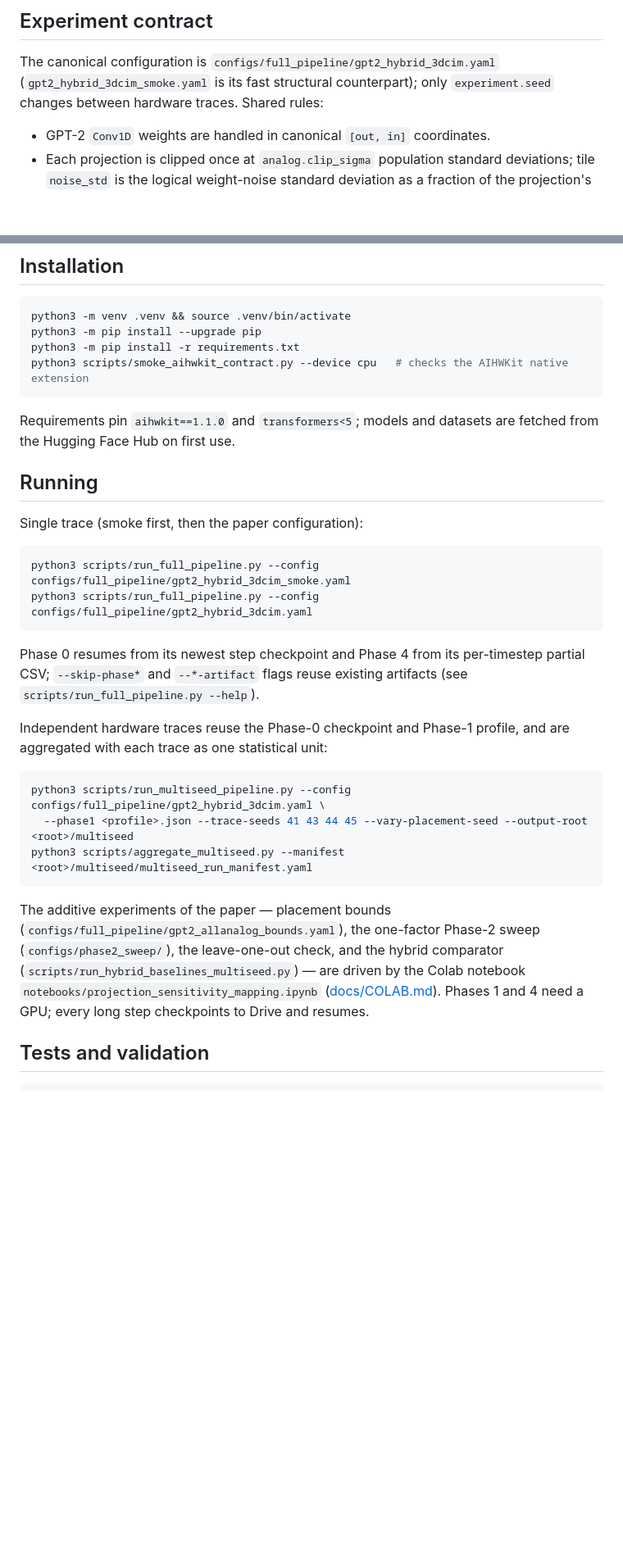
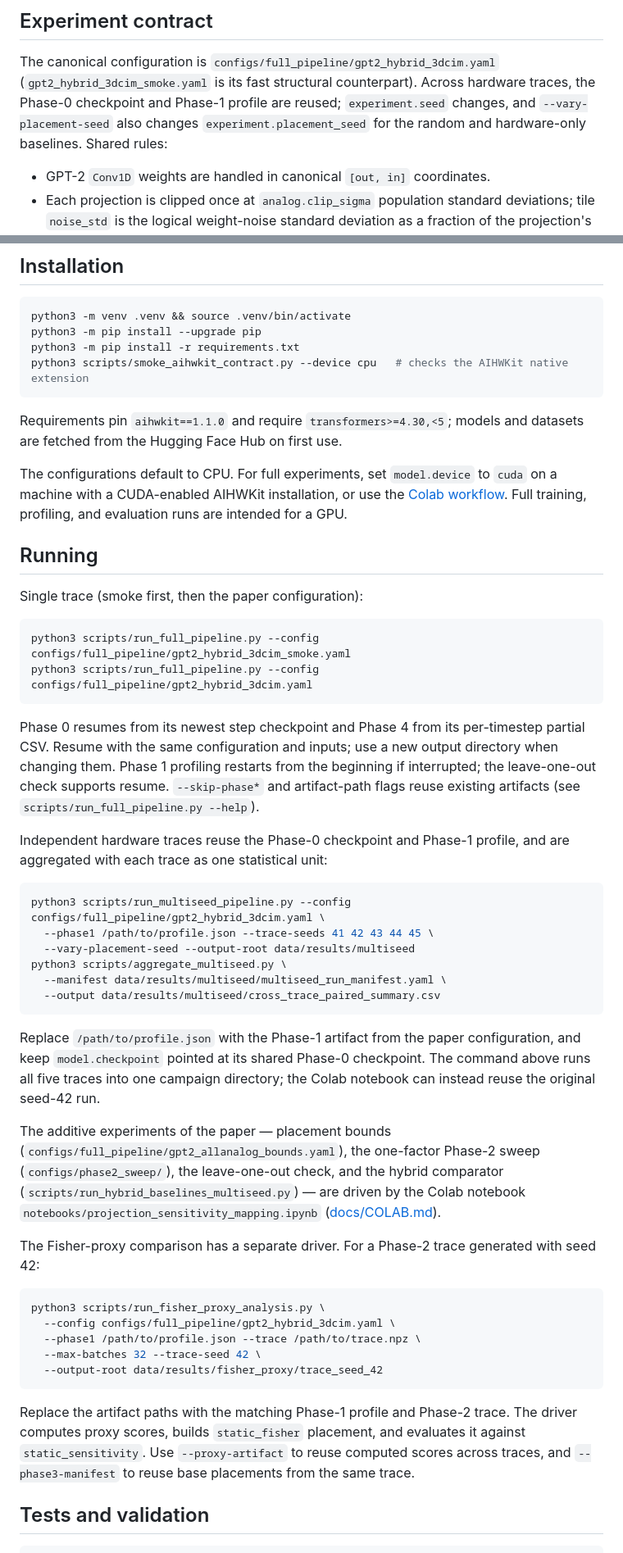
Before and after one commit to williamhwangweiju/projection-sensitivity-mapping, a Markdown page: README.md, 2 parts joined by grey strips. Shown at 82% size. GitHub-like rendering; blank space fills up the shorter version.

````diff
--- a/README.md
+++ b/README.md
@@ -47,8 +46,11 @@ flowchart LR
 ## Experiment contract
 
 The canonical configuration is `configs/full_pipeline/gpt2_hybrid_3dcim.yaml`
-(`gpt2_hybrid_3dcim_smoke.yaml` is its fast structural counterpart); only
-`experiment.seed` changes between hardware traces. Shared rules:
+(`gpt2_hybrid_3dcim_smoke.yaml` is its fast structural counterpart). Across
+hardware traces, the Phase-0 checkpoint and Phase-1 profile are reused;
+`experiment.seed` changes, and `--vary-placement-seed` also changes
+`experiment.placement_seed` for the random and hardware-only baselines.
+Shared rules:
 
 - GPT-2 `Conv1D` weights are handled in canonical `[out, in]` coordinates.
 - Each projection is clipped once at `analog.clip_sigma` population standard
@@ -71,8 +73,13 @@ python3 -m pip install -r requirements.txt
 python3 scripts/smoke_aihwkit_contract.py --device cpu   # checks the AIHWKit native extension
 ```
 
-Requirements pin `aihwkit==1.1.0` and `transformers<5`; models and datasets are
-fetched from the Hugging Face Hub on first use.
+Requirements pin `aihwkit==1.1.0` and require `transformers>=4.30,<5`;
+models and datasets are fetched from the Hugging Face Hub on first use.
+
+The configurations default to CPU. For full experiments, set `model.device`
+to `cuda` on a machine with a CUDA-enabled AIHWKit installation, or use the
+[Colab workflow](docs/COLAB.md). Full training, profiling, and evaluation runs
+are intended for a GPU.
 
 ## Running
 
@@ -84,25 +91,52 @@ python3 scripts/run_full_pipeline.py --config configs/full_pipeline/gpt2_hybrid_
 ```
 
 Phase 0 resumes from its newest step checkpoint and Phase 4 from its
-per-timestep partial CSV; `--skip-phase*` and `--*-artifact` flags reuse
-existing artifacts (see `scripts/run_full_pipeline.py --help`).
+per-timestep partial CSV. Resume with the same configuration and inputs; use
+a new output directory when changing them. Phase 1 profiling restarts from
+the beginning if interrupted; the leave-one-out check supports resume.
+`--skip-phase*` and artifact-path flags reuse existing artifacts (see
+`scripts/run_full_pipeline.py --help`).
 
 Independent hardware traces reuse the Phase-0 checkpoint and Phase-1 profile,
 and are aggregated with each trace as one statistical unit:
 
 ```bash
 python3 scripts/run_multiseed_pipeline.py --config configs/full_pipeline/gpt2_hybrid_3dcim.yaml \
-  --phase1 <profile>.json --trace-seeds 41 43 44 45 --vary-placement-seed --output-root <root>/multiseed
-python3 scripts/aggregate_multiseed.py --manifest <root>/multiseed/multiseed_run_manifest.yaml
+  --phase1 /path/to/profile.json --trace-seeds 41 42 43 44 45 \
+  --vary-placement-seed --output-root data/results/multiseed
+python3 scripts/aggregate_multiseed.py \
+  --manifest data/results/multiseed/multiseed_run_manifest.yaml \
+  --output data/results/multiseed/cross_trace_paired_summary.csv
 ```
+
+Replace `/path/to/profile.json` with the Phase-1 artifact from the paper
+configuration, and keep `model.checkpoint` pointed at its shared Phase-0
+checkpoint. The command above runs all five traces into one campaign
+directory; the Colab notebook can instead reuse the original seed-42 run.
 
 The additive experiments of the paper — placement bounds
 (`configs/full_pipeline/gpt2_allanalog_bounds.yaml`), the one-factor Phase-2
 sweep (`configs/phase2_sweep/`), the leave-one-out check, and the hybrid
 comparator (`scripts/run_hybrid_baselines_multiseed.py`) — are driven by the
 Colab notebook `notebooks/projection_sensitivity_mapping.ipynb`
-([docs/COLAB.md](docs/COLAB.md)). Phases 1 and 4 need a GPU; every long step
-checkpoints to Drive and resumes.
+([docs/COLAB.md](docs/COLAB.md)).
+
+The Fisher-proxy comparison has a separate driver. For a Phase-2 trace
+generated with seed 42:
+
+```bash
+python3 scripts/run_fisher_proxy_analysis.py \
+  --config configs/full_pipeline/gpt2_hybrid_3dcim.yaml \
+  --phase1 /path/to/profile.json --trace /path/to/trace.npz \
+  --max-batches 32 --trace-seed 42 \
+  --output-root data/results/fisher_proxy/trace_seed_42
+```
+
+Replace the artifact paths with the matching Phase-1 profile and Phase-2
+trace. The driver computes proxy scores, builds `static_fisher` placement,
+and evaluates it against `static_sensitivity`. Use `--proxy-artifact` to
+reuse computed scores across traces, and `--phase3-manifest` to reuse base
+placements from the same trace.
 
 ## Tests and validation
 
````
Also changed, not shown: other parts of README.md (+4 -5 lines).
